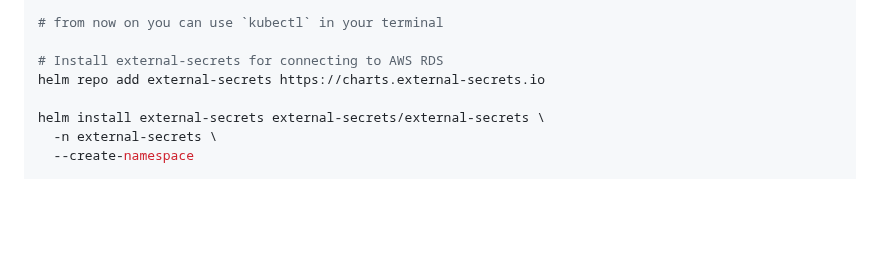
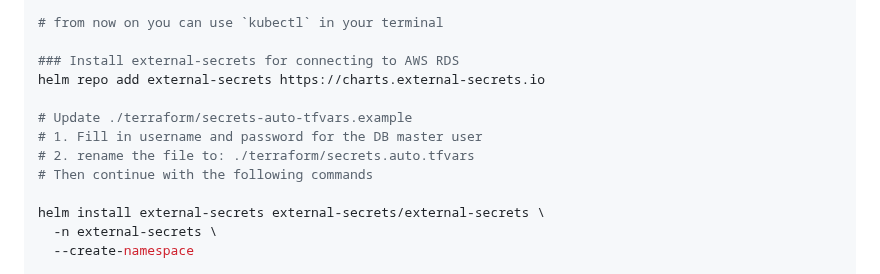
Before and after one commit to Ori-Sason/devops-experts-final-project, a Markdown page: MDs/aws-installation.md, the part around the change. GitHub-like rendering; blank space fills up the shorter version.

```diff
--- a/MDs/aws-installation.md
+++ b/MDs/aws-installation.md
@@ -18,8 +18,13 @@ aws ssm start-session \
 
 # from now on you can use `kubectl` in your terminal
 
-# Install external-secrets for connecting to AWS RDS
+### Install external-secrets for connecting to AWS RDS
 helm repo add external-secrets https://charts.external-secrets.io
+
+# Update ./terraform/secrets-auto-tfvars.example
+# 1. Fill in username and password for the DB master user
+# 2. rename the file to: ./terraform/secrets.auto.tfvars
+# Then continue with the following commands
 
 helm install external-secrets external-secrets/external-secrets \
   -n external-secrets \
```
Also changed, not shown: MDs/learning-notes.md (+18 -0 lines), MDs/images/aws-architecture.png.
